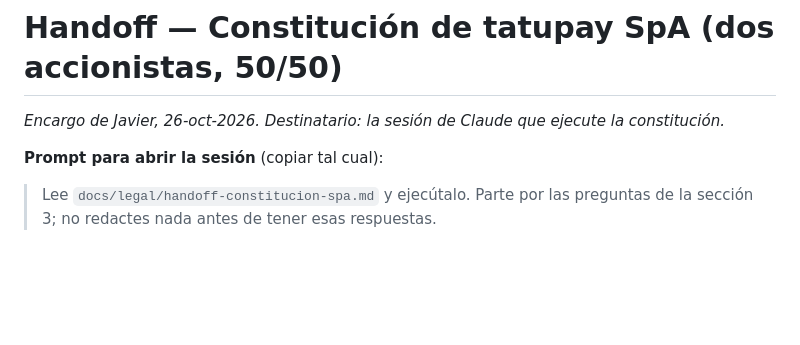
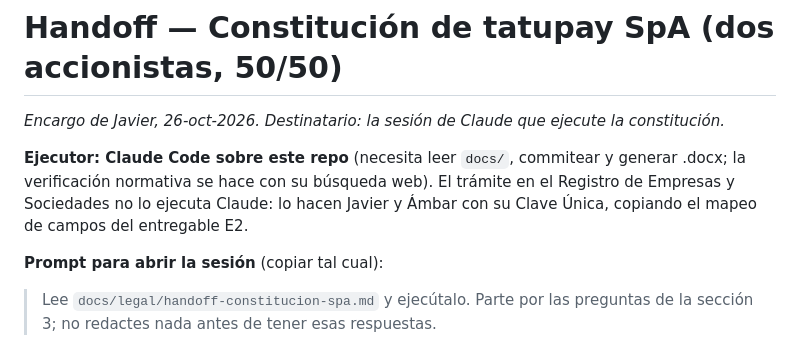
Before and after one commit to javierignaciooo/tatupay.cl, a Markdown page: docs/legal/handoff-constitucion-spa.md, the part around the change. Rendered like a GitHub page; blank space fills up the shorter version.

Commit message:
Handoff SpA: precisa ejecutor (Claude Code) y quién hace el trámite en el Registro
Co-Authored-By: Claude Opus 5.5 <noreply@anthropic.com>
Claude-Session: https://claude.ai/code/session_01MvF5A75tXCypsnmnZdYW5G

```diff
--- a/docs/legal/handoff-constitucion-spa.md
+++ b/docs/legal/handoff-constitucion-spa.md
@@ -1,6 +1,10 @@
 # Handoff — Constitución de tatupay SpA (dos accionistas, 50/50)
 
 *Encargo de Javier, 26-oct-2026. Destinatario: la sesión de Claude que ejecute la constitución.*
+
+**Ejecutor: Claude Code sobre este repo** (necesita leer `docs/`, commitear y generar .docx; la verificación
+normativa se hace con su búsqueda web). El trámite en el Registro de Empresas y Sociedades no lo ejecuta Claude:
+lo hacen Javier y Ámbar con su Clave Única, copiando el mapeo de campos del entregable E2.
 
 **Prompt para abrir la sesión** (copiar tal cual):
 
```
